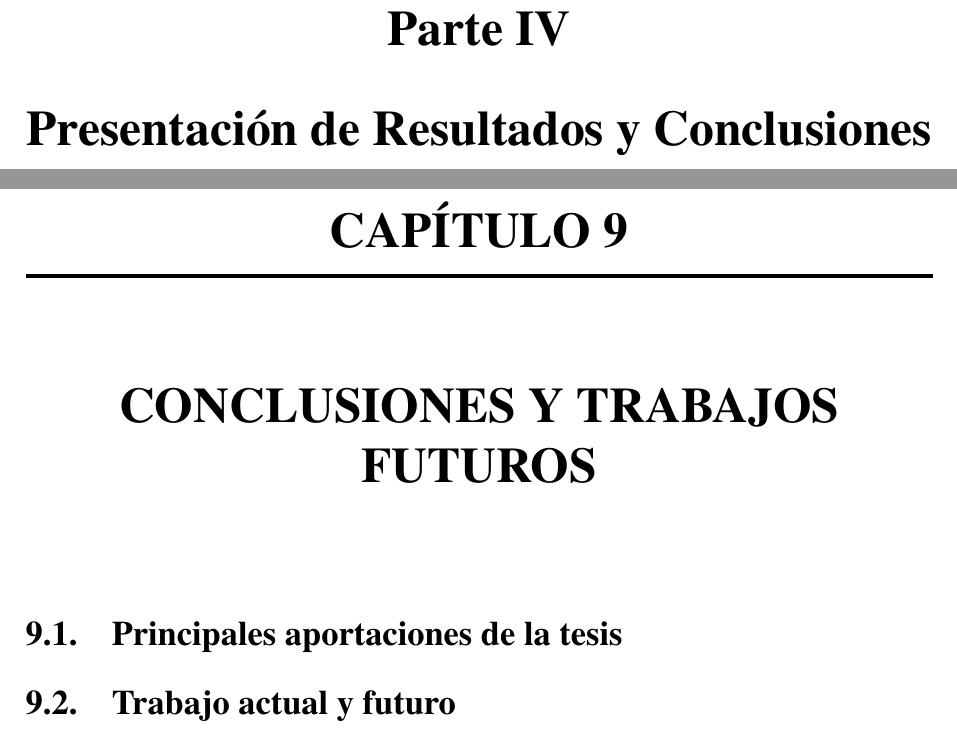
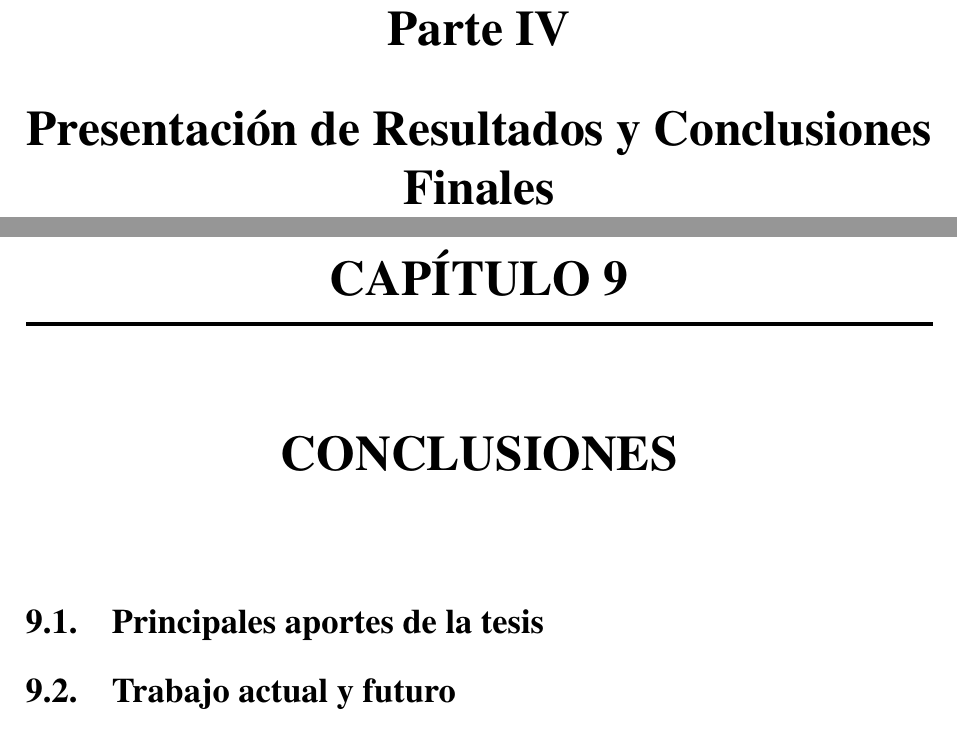
Before and after one commit to valerialovaisa/tesis_latex, a LaTeX thesis (final_tesis.tex, which reads conclusiones.tex): two parts of pages 85 and 86 of 89 before the commit and two parts of pages 84 and 85 of 88 after it, joined at a grey line, cut so that both start at the same text. Compiled offline with pdfLaTeX.

Commit message:
imagen proto2

```diff
--- a/conclusiones.tex
+++ b/conclusiones.tex
@@ -1,7 +1,6 @@
+ \chapter{Conclusiones}
 
-\chapter{Conclusiones y Trabajos Futuros}
-
-	\section{Principales aportaciones de la tesis}
+	\section{Principales aportes de la tesis}
 
 
 	\section{Trabajo actual y futuro}
--- a/final_tesis.tex
+++ b/final_tesis.tex
@@ -99,7 +99,7 @@ Michelini Valeria \bigskip \bigskip \bigskip \\
 \newpage
 \end{part}
 
-\begin{part}{Presentación de Resultados y Conclusiones}
+\begin{part}{Presentación de Resultados y Conclusiones Finales}
 %\begin{part}{conclusiones}
 \newpage
 \input{conclusiones}
```
Also changed, not shown: capitulo_9.tex (+1 -5 lines), capitulo_8.tex (line endings or trailing spaces), images/orpsoc.png, 2 other files.
